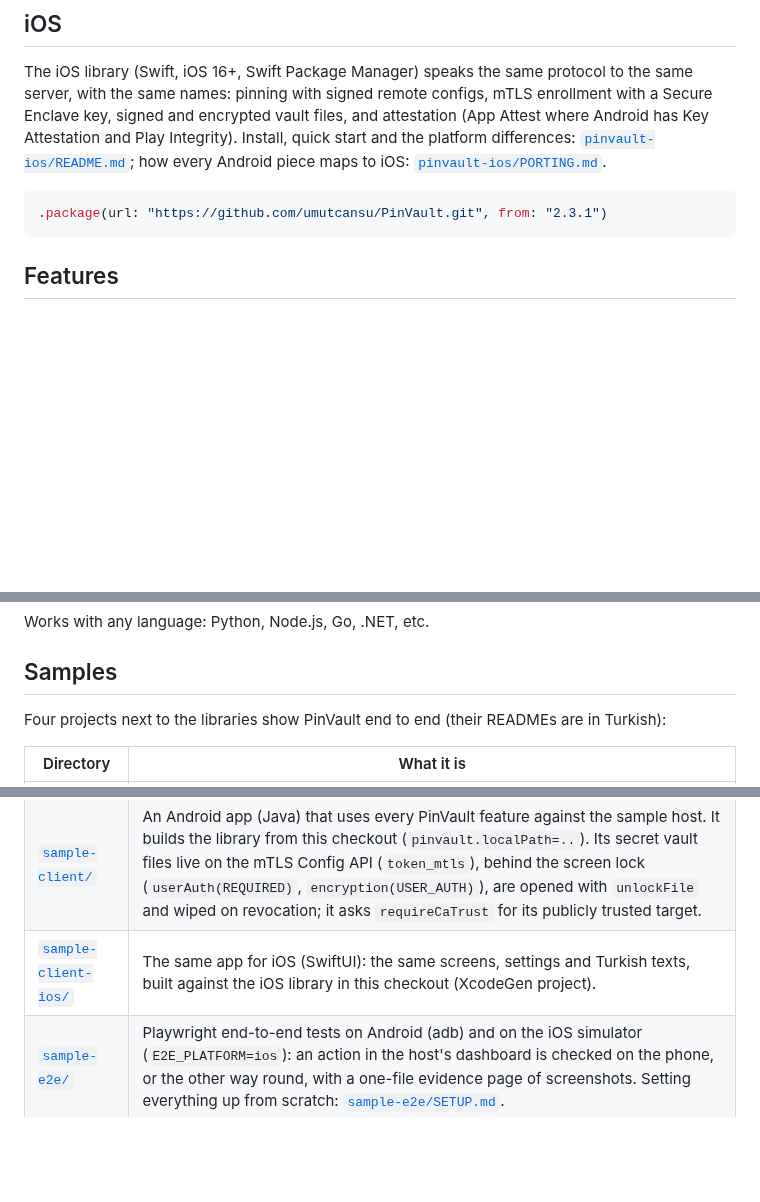
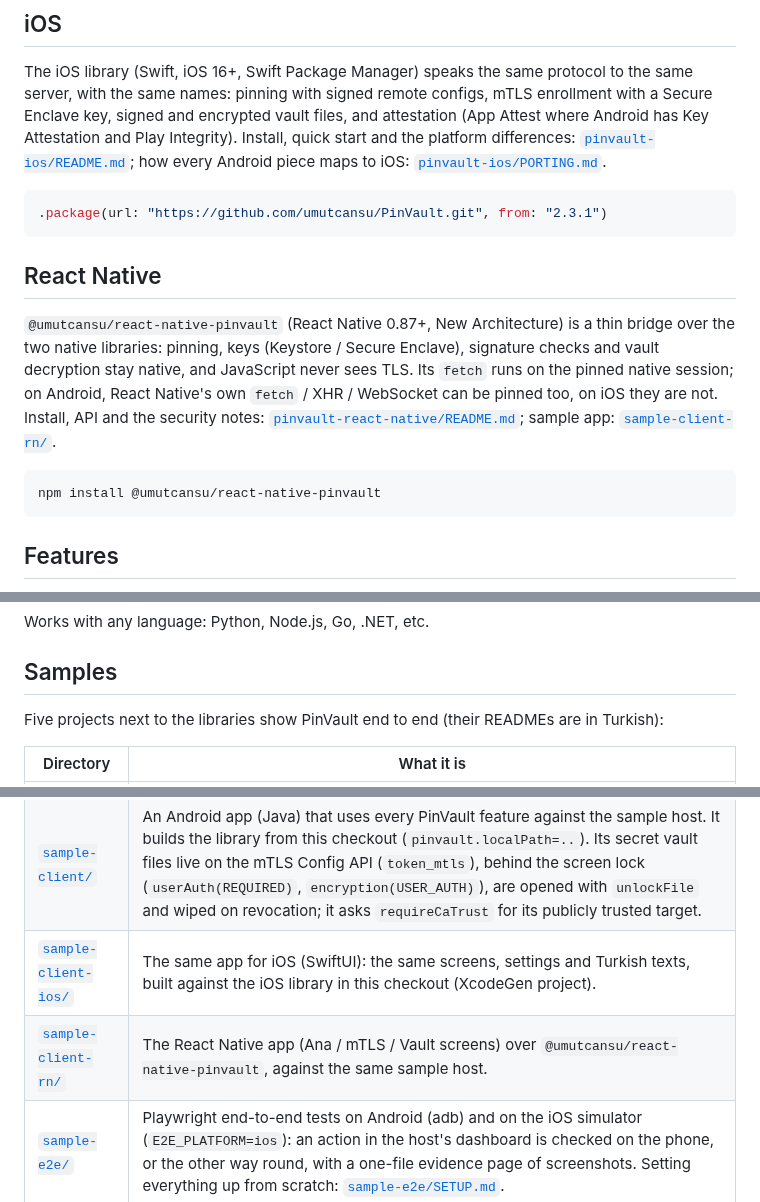
Before and after one commit to umutcansu/PinVault, a Markdown page: README.md, 3 parts joined by grey strips. Drawn GitHub-style; blank space fills up the shorter version.

Commit message:
Docs: React Native section in the root README, changelog
Co-Authored-By: Claude Opus 5.5 <noreply@anthropic.com>

````diff
--- a/README.md
+++ b/README.md
@@ -22,6 +22,21 @@ to iOS: [`pinvault-ios/PORTING.md`](pinvault-ios/PORTING.md).
 
 ```swift
 .package(url: "https://github.com/umutcansu/PinVault.git", from: "2.3.1")
+```
+
+## React Native
+
+`@umutcansu/react-native-pinvault` (React Native 0.87+, New Architecture) is a
+thin bridge over the two native libraries: pinning, keys (Keystore / Secure
+Enclave), signature checks and vault decryption stay native, and JavaScript
+never sees TLS. Its `fetch` runs on the pinned native session; on Android,
+React Native's own `fetch` / XHR / WebSocket can be pinned too, on iOS they are
+not. Install, API and the security notes:
+[`pinvault-react-native/README.md`](pinvault-react-native/README.md); sample app:
+[`sample-client-rn/`](sample-client-rn).
+
+```bash
+npm install @umutcansu/react-native-pinvault
 ```
 
 ## Features
@@ -1773,13 +1788,14 @@ Works with any language: Python, Node.js, Go, .NET, etc.
 
 ## Samples
 
-Four projects next to the libraries show PinVault end to end (their READMEs are in Turkish):
+Five projects next to the libraries show PinVault end to end (their READMEs are in Turkish):
 
 | Directory | What it is |
 |---|---|
 | [`sample-host/`](sample-host) | The demo server in Docker, set up for phones on the LAN: `./scripts/setup.sh`, then `docker compose up -d --build`. With `PINVAULT_SERVER_SRC=../demo-server` it builds the server from this checkout. The default is a **demo profile**; `./scripts/setup.sh --production` starts from named admins, two-person approval, the live certificate check and offline recovery/backup keys (generated into `offline-keys/`, to be moved off the server). |
 | [`sample-client/`](sample-client) | An Android app (Java) that uses every PinVault feature against the sample host. It builds the library from this checkout (`pinvault.localPath=..`). Its secret vault files live on the mTLS Config API (`token_mtls`), behind the screen lock (`userAuth(REQUIRED)`, `encryption(USER_AUTH)`), are opened with `unlockFile` and wiped on revocation; it asks `requireCaTrust` for its publicly trusted target. |
 | [`sample-client-ios/`](sample-client-ios) | The same app for iOS (SwiftUI): the same screens, settings and Turkish texts, built against the iOS library in this checkout (XcodeGen project). |
+| [`sample-client-rn/`](sample-client-rn) | The React Native app (Ana / mTLS / Vault screens) over `@umutcansu/react-native-pinvault`, against the same sample host. |
 | [`sample-e2e/`](sample-e2e) | Playwright end-to-end tests on Android (adb) and on the iOS simulator (`E2E_PLATFORM=ios`): an action in the host's dashboard is checked on the phone, or the other way round, with a one-file evidence page of screenshots. Setting everything up from scratch: [`sample-e2e/SETUP.md`](sample-e2e/SETUP.md). |
 
 ## Request-flow animation
````
Also changed, not shown: CHANGELOG.md (+14 -0 lines).
